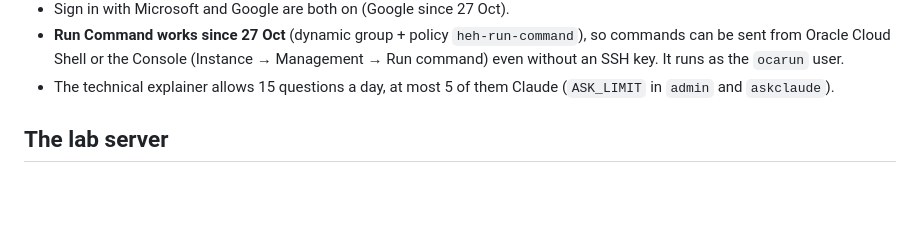
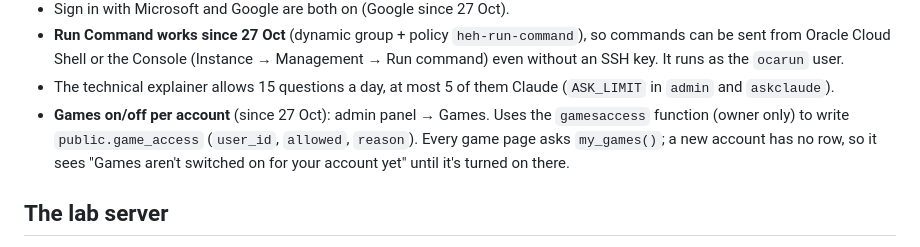
Before and after one commit to silocell/HEH-Launchpad-Lab, a Markdown page: claude-context.md, the part around the change. GitHub-like rendering; blank space fills up the shorter version.

Commit message:
Briefing: games on/off switch
Co-Authored-By: Claude Opus 5.5 <noreply@anthropic.com>
Claude-Session: https://claude.ai/code/session_01NWPUz6WZh9tBXEFV5Fys8s

```diff
--- a/claude-context.md
+++ b/claude-context.md
@@ -107,6 +107,11 @@ rather than carrying their own copy.
   the `ocarun` user.
 - The technical explainer allows 15 questions a day, at most 5 of them Claude
   (`ASK_LIMIT` in `admin` and `askclaude`).
+- **Games on/off per account** (since 27 Oct): admin panel → Games. Uses the
+  `gamesaccess` function (owner only) to write `public.game_access`
+  (`user_id`, `allowed`, `reason`). Every game page asks `my_games()`; a new
+  account has no row, so it sees "Games aren't switched on for your account
+  yet" until it's turned on there.
 
 ## The lab server
 
```
